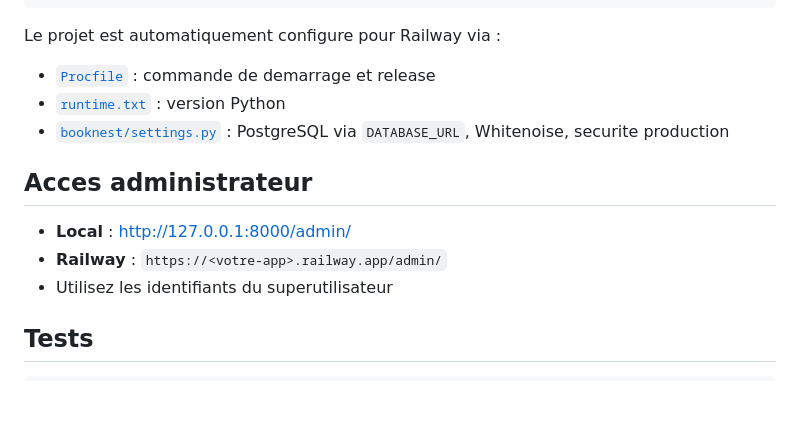
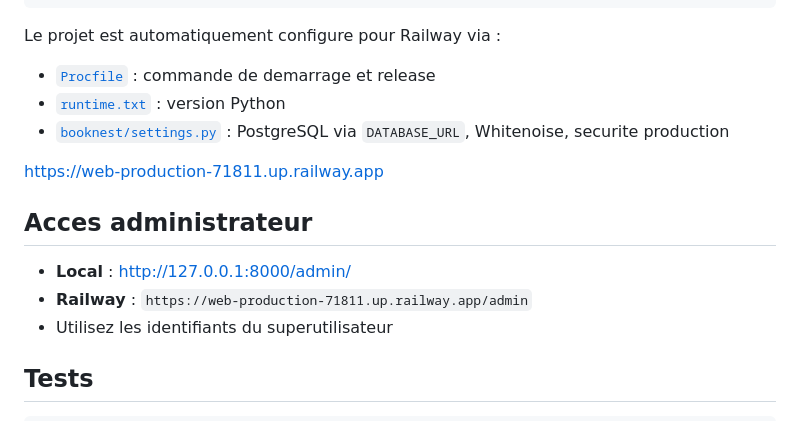
Before and after one commit to Tranck04/django-booknest-tracy-franck-mukendi, a Markdown page: README.md, the part around the change. Drawn GitHub-style; blank space fills up the shorter version.

Commit message:
Fix Railway admin URL in README
Updated Railway admin URL in README.

```diff
--- a/README.md
+++ b/README.md
@@ -95,10 +95,12 @@ Le projet est automatiquement configure pour Railway via :
 - [`runtime.txt`](runtime.txt:1) : version Python
 - [`booknest/settings.py`](booknest/settings.py:1) : PostgreSQL via `DATABASE_URL`, Whitenoise, securite production
 
+https://web-production-71811.up.railway.app
+
 ## Acces administrateur
 
 - **Local** : http://127.0.0.1:8000/admin/
-- **Railway** : `https://<votre-app>.railway.app/admin/`
+- **Railway** : `https://web-production-71811.up.railway.app/admin`
 - Utilisez les identifiants du superutilisateur
 
 ## Tests
```
